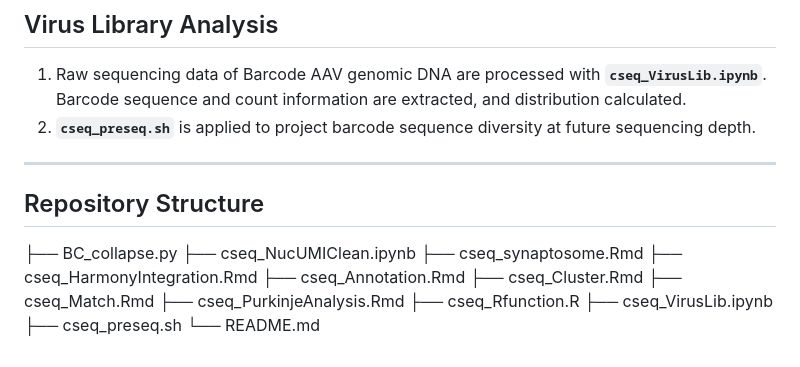
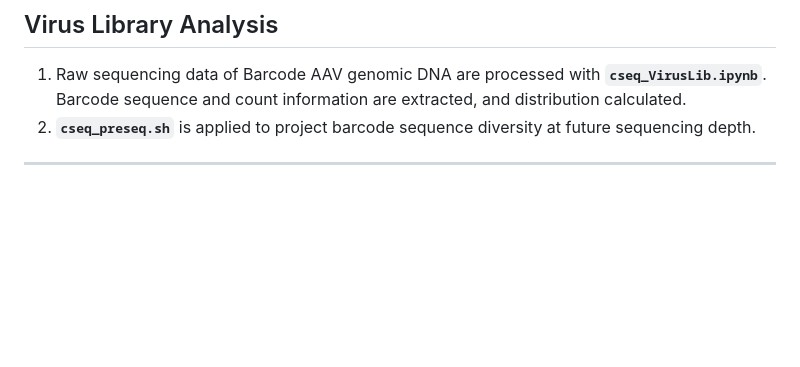
Before and after one commit to BoxuanZhaoLab/connectome-seq-code, a Markdown page: README.md, the part around the change. GitHub-like rendering; blank space fills up the shorter version.

```diff
--- a/README.md
+++ b/README.md
@@ -77,17 +77,3 @@ Purkinje cells are extracted from annotated snRNA-seq data and processed with **
 2. **`cseq_preseq.sh`** is applied to project barcode sequence diversity at future sequencing depth.
 
 ---
-
-## Repository Structure
-├── BC_collapse.py
-├── cseq_NucUMIClean.ipynb
-├── cseq_synaptosome.Rmd
-├── cseq_HarmonyIntegration.Rmd
-├── cseq_Annotation.Rmd
-├── cseq_Cluster.Rmd
-├── cseq_Match.Rmd
-├── cseq_PurkinjeAnalysis.Rmd
-├── cseq_Rfunction.R
-├── cseq_VirusLib.ipynb
-├── cseq_preseq.sh
-└── README.md
```
